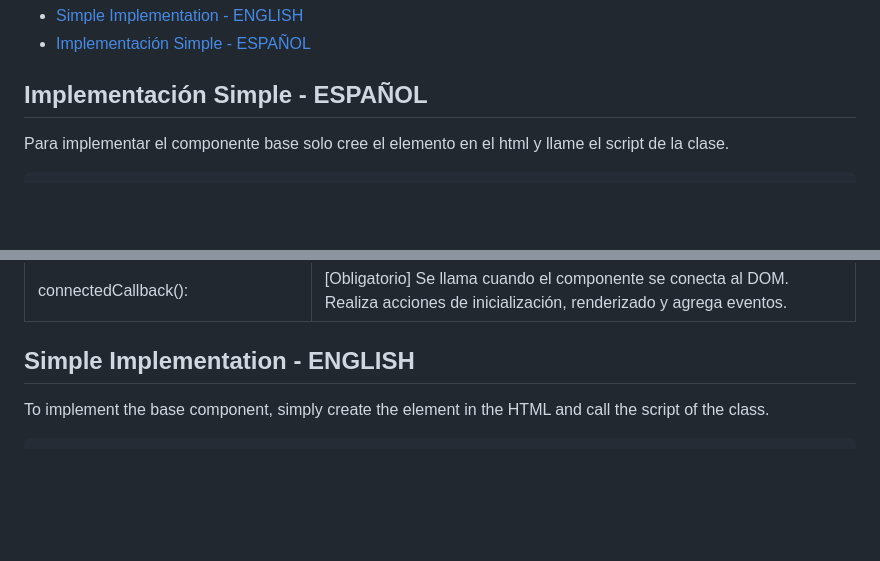
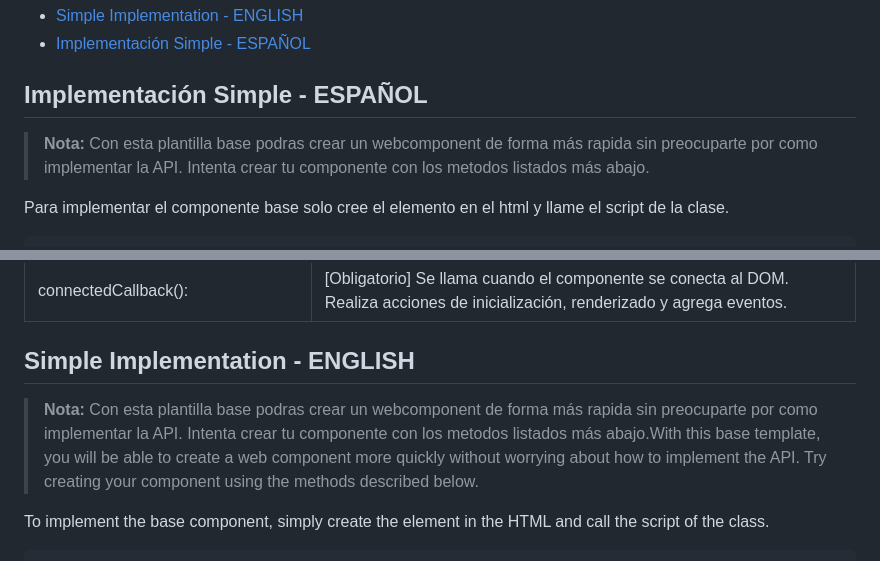
Before and after one commit to VicoMaster/Vicomponents, a Markdown page: 00_ComponentBase/README.md, 2 parts joined by grey strips. GitHub-like rendering; blank space fills up the shorter version.

Commit message:
note 00_componentBase

```diff
--- a/00_ComponentBase/README.md
+++ b/00_ComponentBase/README.md
@@ -4,6 +4,8 @@
 * [Implementación Simple - ESPAÑOL](#implementación-simple---español)
 
 ## Implementación Simple - ESPAÑOL
+> **Nota:** Con esta plantilla base podras crear un webcomponent de forma más rapida sin preocuparte por como implementar la API. Intenta crear tu componente con los metodos listados más abajo.
+
 
 Para implementar el componente base solo cree el elemento en el html y llame el script de la clase.
 
@@ -44,6 +46,8 @@ A continuación se especifican los metodos (funciones) que se usan en la plantil
 
 
 ## Simple Implementation - ENGLISH
+> **Nota:** Con esta plantilla base podras crear un webcomponent de forma más rapida sin preocuparte por como implementar la API. Intenta crear tu componente con los metodos listados más abajo.With this base template, you will be able to create a web component more quickly without worrying about how to implement the API. Try creating your component using the methods described below.
+
 
 To implement the base component, simply create the element in the HTML and call the script of the class.
 
```
